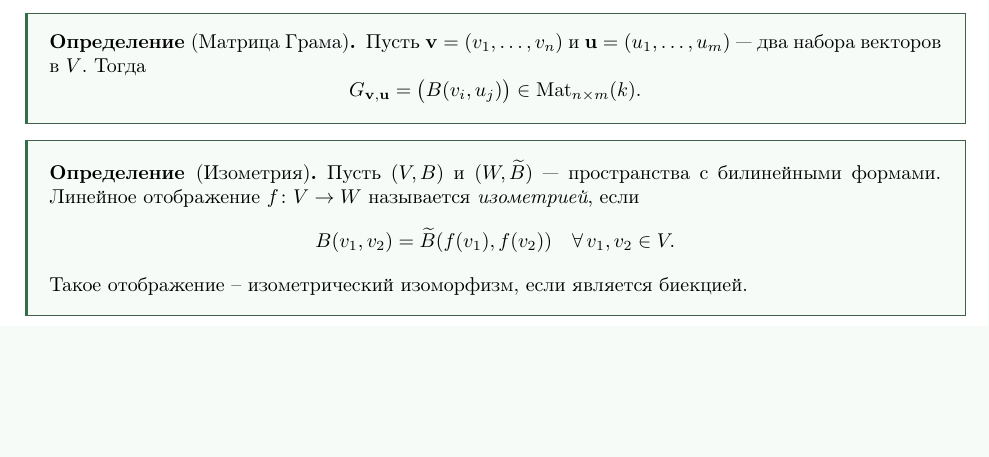
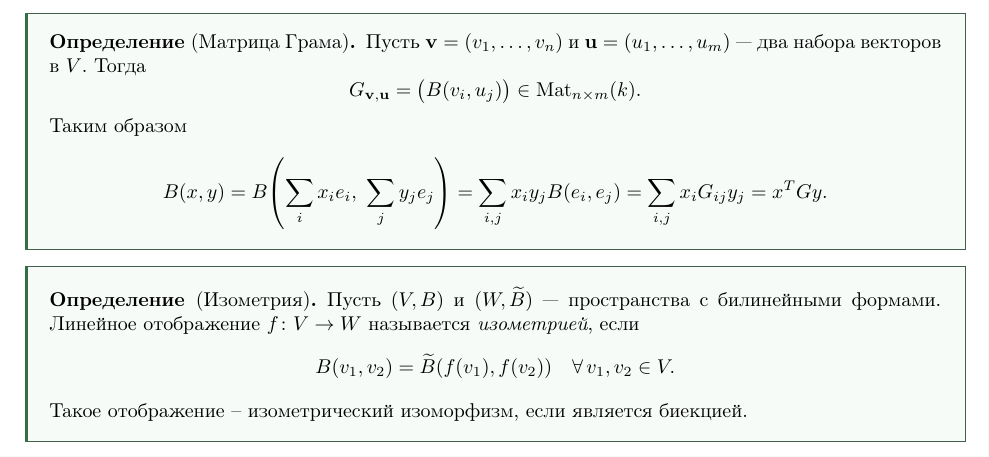
Before and after one commit to ivanshemidko/algebra-notes, a LaTeX document (s2/main.tex, which reads s2/themes/bilinear_form.tex): part of page 11 of 30, cut so that both start at the same text, the shorter picture padded with empty space. Compiled offline with pdfLaTeX.

Commit message:
Add to stmt

```diff
--- a/s2/themes/bilinear_form.tex
+++ b/s2/themes/bilinear_form.tex
@@ -49,6 +49,13 @@
     \[
         G_{\mathbf{v}, \mathbf{u}} = \bigl(B(v_i, u_j)\bigr) \in \mathrm{Mat}_{n \times m}(k).
     \]
+    Таким образом
+    \[
+        B(x, y) = B\!\left(\sum_i x_i e_i,\ \sum_j y_j e_j\right)
+        = \sum_{i,j} x_i y_j B(e_i, e_j)
+        = \sum_{i,j} x_i G_{ij} y_j
+        = x^T G y.
+    \]
 \end{definition}
 
 \begin{definition}[Изометрия]
```
